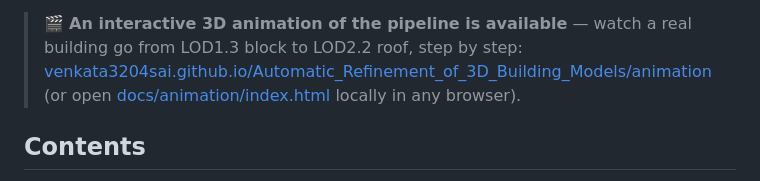
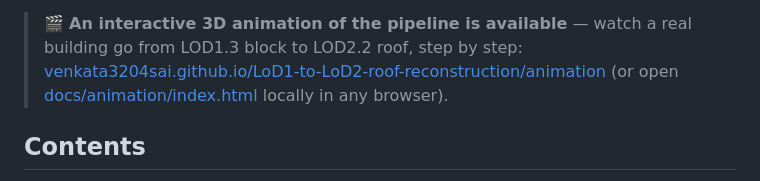
Before and after one commit to venkata3204sai/Automatic_Refinement_of_3D_Building_Models, a Markdown page: README.md, the part around the change. Rendered like a GitHub page.

Commit message:
Update animation link for renamed repository

```diff
--- a/README.md
+++ b/README.md
@@ -15,7 +15,7 @@ and building height.
 
 > 🎬 **An interactive 3D animation of the pipeline is available** — watch a
 > real building go from LOD1.3 block to LOD2.2 roof, step by step:
-> [venkata3204sai.github.io/Automatic_Refinement_of_3D_Building_Models/animation](https://venkata3204sai.github.io/Automatic_Refinement_of_3D_Building_Models/animation/)
+> [venkata3204sai.github.io/LoD1-to-LoD2-roof-reconstruction/animation](https://venkata3204sai.github.io/LoD1-to-LoD2-roof-reconstruction/animation/)
 > (or open [docs/animation/index.html](docs/animation/index.html) locally in
 > any browser).
 
```
